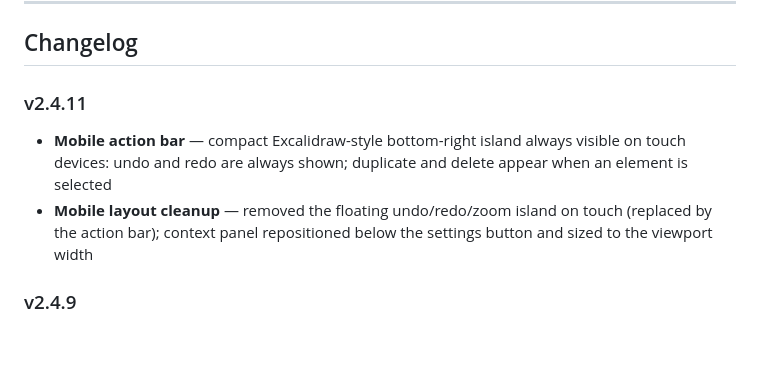
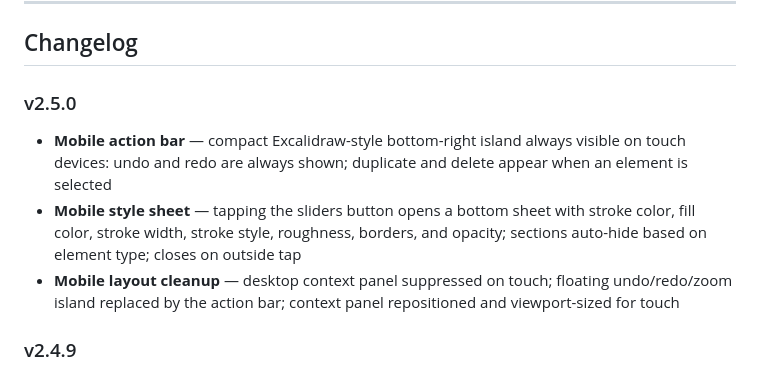
Before and after one commit to AlbertoBarrago/Markasso, a Markdown page: README.md, the part around the change. Rendered like a GitHub page; blank space fills up the shorter version.

Commit message:
doc: Updated README.md

```diff
--- a/README.md
+++ b/README.md
@@ -326,9 +326,10 @@ src/
 
 ## Changelog
 
-### v2.4.11
+### v2.5.0
 - **Mobile action bar** — compact Excalidraw-style bottom-right island always visible on touch devices: undo and redo are always shown; duplicate and delete appear when an element is selected
-- **Mobile layout cleanup** — removed the floating undo/redo/zoom island on touch (replaced by the action bar); context panel repositioned below the settings button and sized to the viewport width
+- **Mobile style sheet** — tapping the sliders button opens a bottom sheet with stroke color, fill color, stroke width, stroke style, roughness, borders, and opacity; sections auto-hide based on element type; closes on outside tap
+- **Mobile layout cleanup** — desktop context panel suppressed on touch; floating undo/redo/zoom island replaced by the action bar; context panel repositioned and viewport-sized for touch
 
 ### v2.4.9
 - **Auto-select after drawing** — when tool lock is off, placing a shape reverts to Select and keeps the new element selected so the properties panel opens automatically
```
